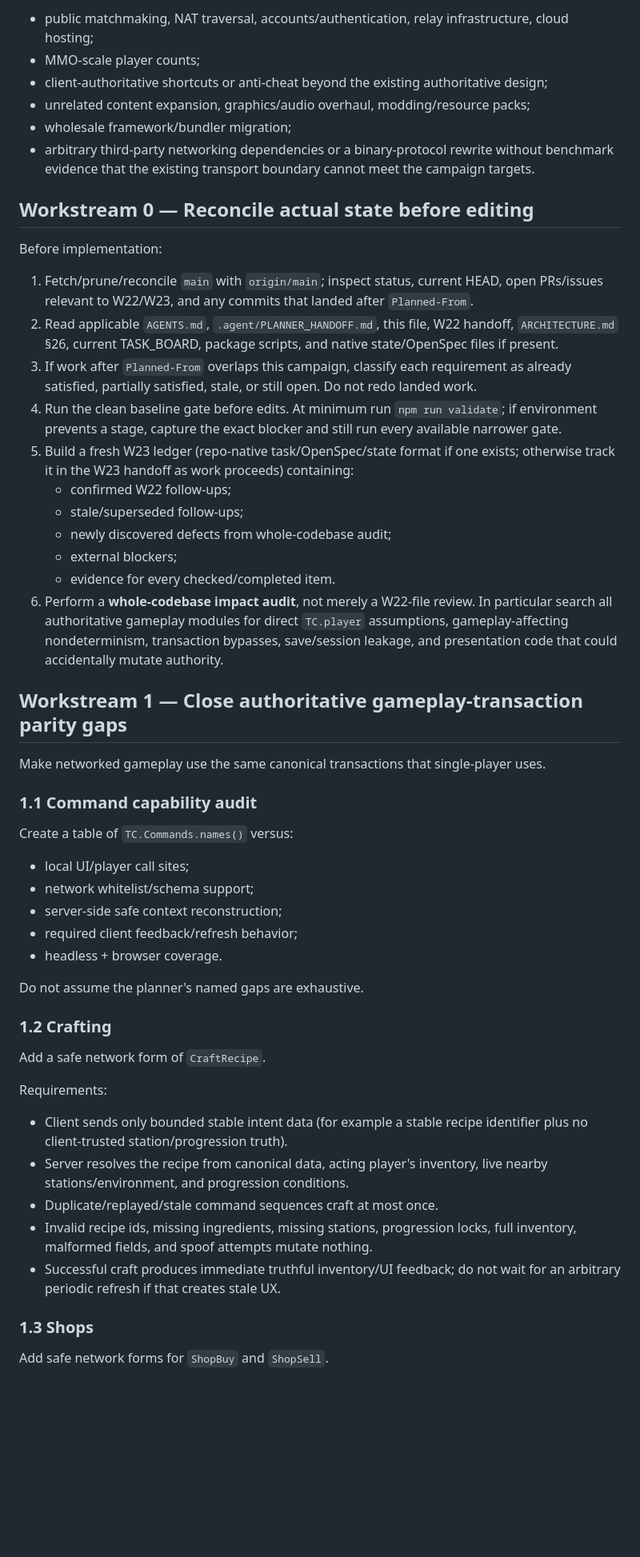
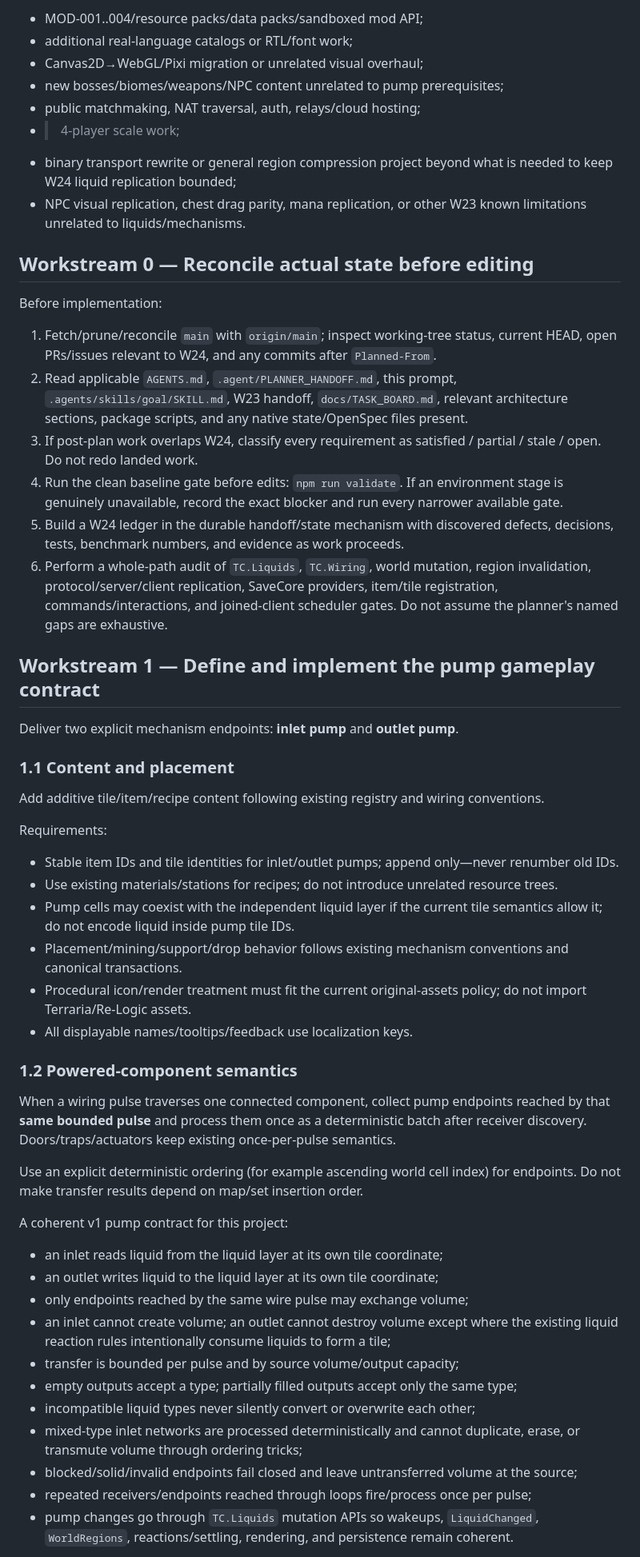
Before and after one commit to quantdale/clone-terraria-, a Markdown page: .agent/EXECUTION_PROMPT.md, the part around one of its changes. Shown at 80% size. GitHub-like rendering; blank space fills up the shorter version.

```diff
--- a/.agent/EXECUTION_PROMPT.md
+++ b/.agent/EXECUTION_PROMPT.md
@@ -70,55 +73,58 @@ Treat historical parity/audit docs as clues where they conflict with live code.
 
-- public matchmaking, NAT traversal, accounts/authentication, relay infrastructure, cloud hosting;
-- MMO-scale player counts;
-- client-authoritative shortcuts or anti-cheat beyond the existing authoritative design;
-- unrelated content expansion, graphics/audio overhaul, modding/resource packs;
-- wholesale framework/bundler migration;
-- arbitrary third-party networking dependencies or a binary-protocol rewrite without benchmark evidence that the existing transport boundary cannot meet the campaign targets.
+- MOD-001..004/resource packs/data packs/sandboxed mod API;
+- additional real-language catalogs or RTL/font work;
+- Canvas2D→WebGL/Pixi migration or unrelated visual overhaul;
+- new bosses/biomes/weapons/NPC content unrelated to pump prerequisites;
+- public matchmaking, NAT traversal, auth, relays/cloud hosting;
+- >4-player scale work;
+- binary transport rewrite or general region compression project beyond what is needed to keep W24 liquid replication bounded;
+- NPC visual replication, chest drag parity, mana replication, or other W23 known limitations unrelated to liquids/mechanisms.
 
 ## Workstream 0 — Reconcile actual state before editing
 
 Before implementation:
 
-1. Fetch/prune/reconcile `main` with `origin/main`; inspect status, current HEAD, open PRs/issues relevant to W22/W23, and any commits that landed after `Planned-From`.
-2. Read applicable `AGENTS.md`, `.agent/PLANNER_HANDOFF.md`, this file, W22 handoff, `ARCHITECTURE.md` §26, current TASK_BOARD, package scripts, and native state/OpenSpec files if present.
-3. If work after `Planned-From` overlaps this campaign, classify each requirement as already satisfied, partially satisfied, stale, or still open. Do not redo landed work.
-4. Run the clean baseline gate before edits. At minimum run `npm run validate`; if environment prevents a stage, capture the exact blocker and still run every available narrower gate.
-5. Build a fresh W23 ledger (repo-native task/OpenSpec/state format if one exists; otherwise track it in the W23 handoff as work proceeds) containing:
-   - confirmed W22 follow-ups;
-   - stale/superseded follow-ups;
-   - newly discovered defects from whole-codebase audit;
-   - external blockers;
-   - evidence for every checked/completed item.
-6. Perform a **whole-codebase impact audit**, not merely a W22-file review. In particular search all authoritative gameplay modules for direct `TC.player` assumptions, gameplay-affecting nondeterminism, transaction bypasses, save/session leakage, and presentation code that could accidentally mutate authority.
+1. Fetch/prune/reconcile `main` with `origin/main`; inspect working-tree status, current HEAD, open PRs/issues relevant to W24, and any commits after `Planned-From`.
+2. Read applicable `AGENTS.md`, `.agent/PLANNER_HANDOFF.md`, this prompt, `.agents/skills/goal/SKILL.md`, W23 handoff, `docs/TASK_BOARD.md`, relevant architecture sections, package scripts, and any native state/OpenSpec files present.
+3. If post-plan work overlaps W24, classify every requirement as satisfied / partial / stale / open. Do not redo landed work.
+4. Run the clean baseline gate before edits: `npm run validate`. If an environment stage is genuinely unavailable, record the exact blocker and run every narrower available gate.
+5. Build a W24 ledger in the durable handoff/state mechanism with discovered defects, decisions, tests, benchmark numbers, and evidence as work proceeds.
+6. Perform a whole-path audit of `TC.Liquids`, `TC.Wiring`, world mutation, region invalidation, protocol/server/client replication, SaveCore providers, item/tile registration, commands/interactions, and joined-client scheduler gates. Do not assume the planner's named gaps are exhaustive.
 
-## Workstream 1 — Close authoritative gameplay-transaction parity gaps
+## Workstream 1 — Define and implement the pump gameplay contract
 
-Make networked gameplay use the same canonical transactions that single-player uses.
+Deliver two explicit mechanism endpoints: **inlet pump** and **outlet pump**.
 
-### 1.1 Command capability audit
+### 1.1 Content and placement
 
-Create a table of `TC.Commands.names()` versus:
-
-- local UI/player call sites;
-- network whitelist/schema support;
-- server-side safe context reconstruction;
-- required client feedback/refresh behavior;
-- headless + browser coverage.
-
-Do not assume the planner's named gaps are exhaustive.
-
-### 1.2 Crafting
-
-Add a safe network form of `CraftRecipe`.
+Add additive tile/item/recipe content following existing registry and wiring conventions.
 
 Requirements:
 
-- Client sends only bounded stable intent data (for example a stable recipe identifier plus no client-trusted station/progression truth).
-- Server resolves the recipe from canonical data, acting player's inventory, live nearby stations/environment, and progression conditions.
-- Duplicate/replayed/stale command sequences craft at most once.
-- Invalid recipe ids, missing ingredients, missing stations, progression locks, full inventory, malformed fields, and spoof attempts mutate nothing.
-- Successful craft produces immediate truthful inventory/UI feedback; do not wait for an arbitrary periodic refresh if that creates stale UX.
+- Stable item IDs and tile identities for inlet/outlet pumps; append only—never renumber old IDs.
+- Use existing materials/stations for recipes; do not introduce unrelated resource trees.
+- Pump cells may coexist with the independent liquid layer if the current tile semantics allow it; do not encode liquid inside pump tile IDs.
+- Placement/mining/support/drop behavior follows existing mechanism conventions and canonical transactions.
+- Procedural icon/render treatment must fit the current original-assets policy; do not import Terraria/Re-Logic assets.
+- All displayable names/tooltips/feedback use localization keys.
 
-### 1.3 Shops
+### 1.2 Powered-component semantics
 
-Add safe network forms for `ShopBuy` and `ShopSell`.
+When a wiring pulse traverses one connected component, collect pump endpoints reached by that **same bounded pulse** and process them once as a deterministic batch after receiver discovery. Doors/traps/actuators keep existing once-per-pulse semantics.
+
+Use an explicit deterministic ordering (for example ascending world cell index) for endpoints. Do not make transfer results depend on map/set insertion order.
+
+A coherent v1 pump contract for this project:
+
+- an inlet reads liquid from the liquid layer at its own tile coordinate;
+- an outlet writes liquid to the liquid layer at its own tile coordinate;
+- only endpoints reached by the same wire pulse may exchange volume;
+- an inlet cannot create volume; an outlet cannot destroy volume except where the existing liquid reaction rules intentionally consume liquids to form a tile;
+- transfer is bounded per pulse and by source volume/output capacity;
+- empty outputs accept a type; partially filled outputs accept only the same type;
+- incompatible liquid types never silently convert or overwrite each other;
+- mixed-type inlet networks are processed deterministically and cannot duplicate, erase, or transmute volume through ordering tricks;
+- blocked/solid/invalid endpoints fail closed and leave untransferred volume at the source;
+- repeated receivers/endpoints reached through loops fire/process once per pulse;
+- pump changes go through `TC.Liquids` mutation APIs so wakeups, `LiquidChanged`, `WorldRegions`, reactions/settling, rendering, and persistence remain coherent.
+
```
Also changed, not shown: other parts of .agent/EXECUTION_PROMPT.md (+254 -307 lines).
